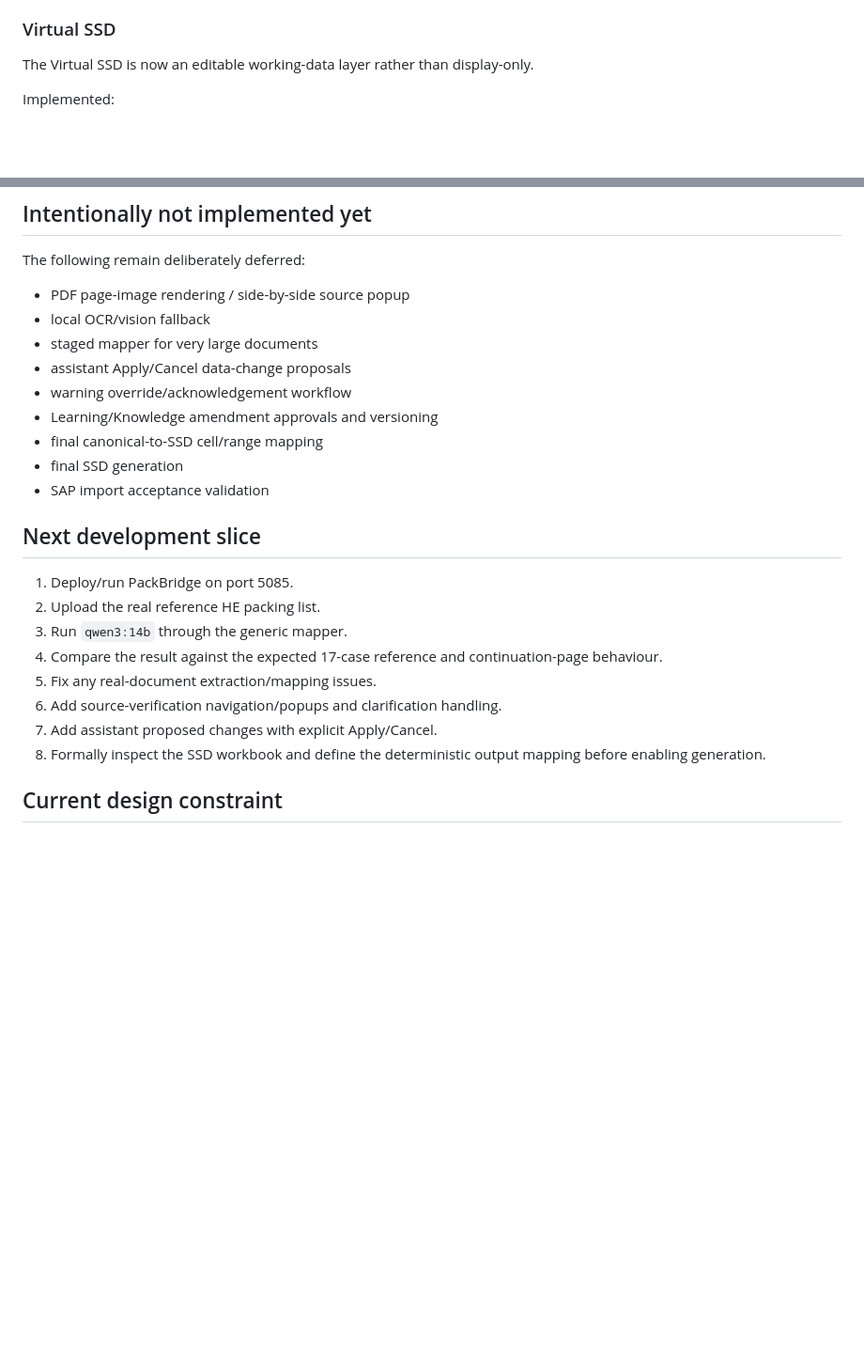
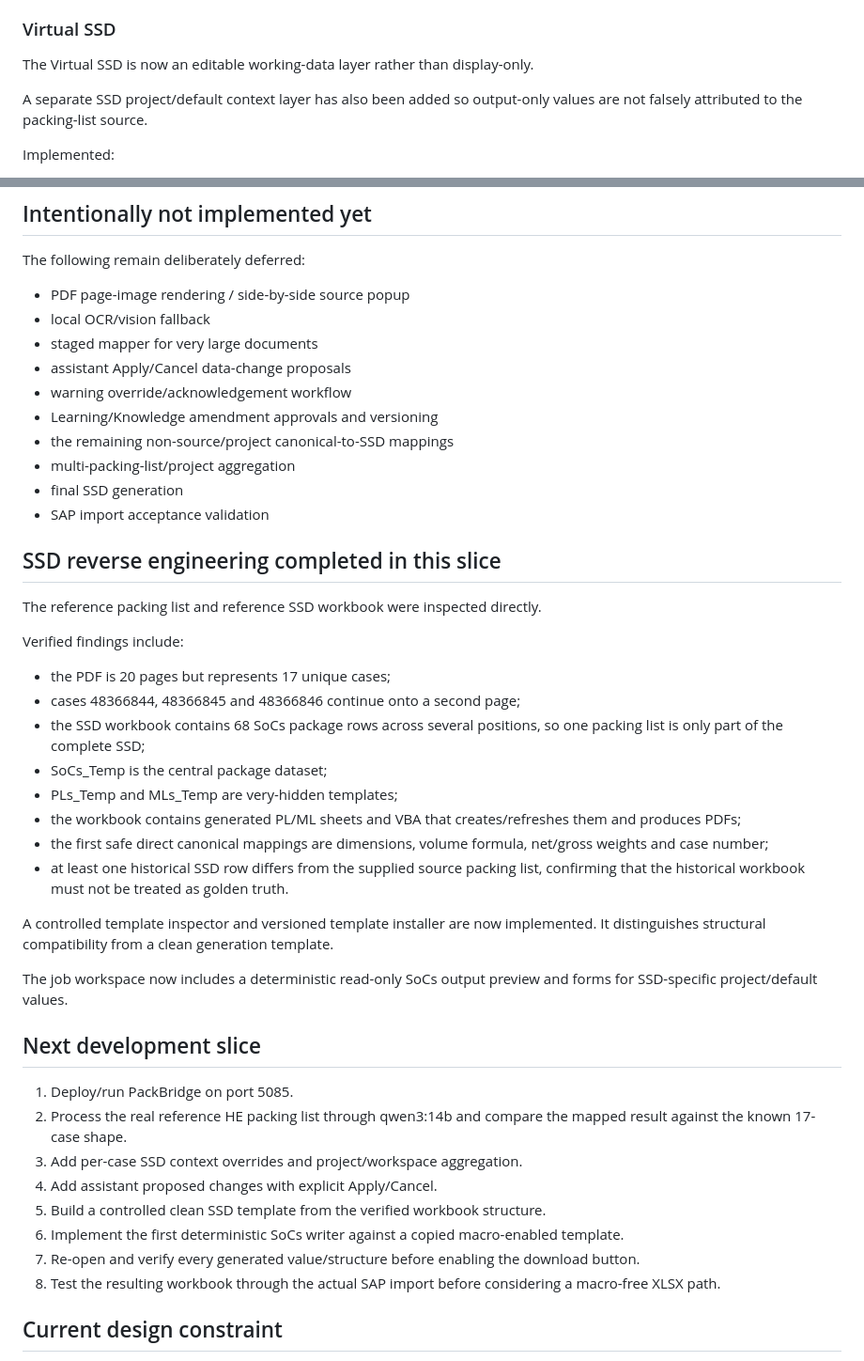
Before and after one commit to zageabb/PackBridge, a Markdown page: docs/15_DEVELOPMENT_STATUS.md, 2 parts joined by grey strips. Shown at 94% size. Rendered like a GitHub page; blank space fills up the shorter version.

Commit message:
docs: record SSD reverse engineering and output preview slice

```diff
--- a/docs/15_DEVELOPMENT_STATUS.md
+++ b/docs/15_DEVELOPMENT_STATUS.md
@@ -62,6 +62,8 @@ A read-only Knowledge browser and search page are now available. Governed Knowle
 ### Virtual SSD
 
 The Virtual SSD is now an editable working-data layer rather than display-only.
+
+A separate SSD project/default context layer has also been added so output-only values are not falsely attributed to the packing-list source.
 
 Implemented:
 
@@ -157,20 +159,40 @@ The following remain deliberately deferred:
 - assistant Apply/Cancel data-change proposals
 - warning override/acknowledgement workflow
 - Learning/Knowledge amendment approvals and versioning
-- final canonical-to-SSD cell/range mapping
+- the remaining non-source/project canonical-to-SSD mappings
+- multi-packing-list/project aggregation
 - final SSD generation
 - SAP import acceptance validation
+
+## SSD reverse engineering completed in this slice
+
+The reference packing list and reference SSD workbook were inspected directly.
+
+Verified findings include:
+
+- the PDF is 20 pages but represents 17 unique cases;
+- cases 48366844, 48366845 and 48366846 continue onto a second page;
+- the SSD workbook contains 68 SoCs package rows across several positions, so one packing list is only part of the complete SSD;
+- SoCs_Temp is the central package dataset;
+- PLs_Temp and MLs_Temp are very-hidden templates;
+- the workbook contains generated PL/ML sheets and VBA that creates/refreshes them and produces PDFs;
+- the first safe direct canonical mappings are dimensions, volume formula, net/gross weights and case number;
+- at least one historical SSD row differs from the supplied source packing list, confirming that the historical workbook must not be treated as golden truth.
+
+A controlled template inspector and versioned template installer are now implemented. It distinguishes structural compatibility from a clean generation template.
+
+The job workspace now includes a deterministic read-only SoCs output preview and forms for SSD-specific project/default values.
 
 ## Next development slice
 
 1. Deploy/run PackBridge on port 5085.
-2. Upload the real reference HE packing list.
-3. Run `qwen3:14b` through the generic mapper.
-4. Compare the result against the expected 17-case reference and continuation-page behaviour.
-5. Fix any real-document extraction/mapping issues.
-6. Add source-verification navigation/popups and clarification handling.
-7. Add assistant proposed changes with explicit Apply/Cancel.
-8. Formally inspect the SSD workbook and define the deterministic output mapping before enabling generation.
+2. Process the real reference HE packing list through qwen3:14b and compare the mapped result against the known 17-case shape.
+3. Add per-case SSD context overrides and project/workspace aggregation.
+4. Add assistant proposed changes with explicit Apply/Cancel.
+5. Build a controlled clean SSD template from the verified workbook structure.
+6. Implement the first deterministic SoCs writer against a copied macro-enabled template.
+7. Re-open and verify every generated value/structure before enabling the download button.
+8. Test the resulting workbook through the actual SAP import before considering a macro-free XLSX path.
 
 ## Current design constraint
 
```
